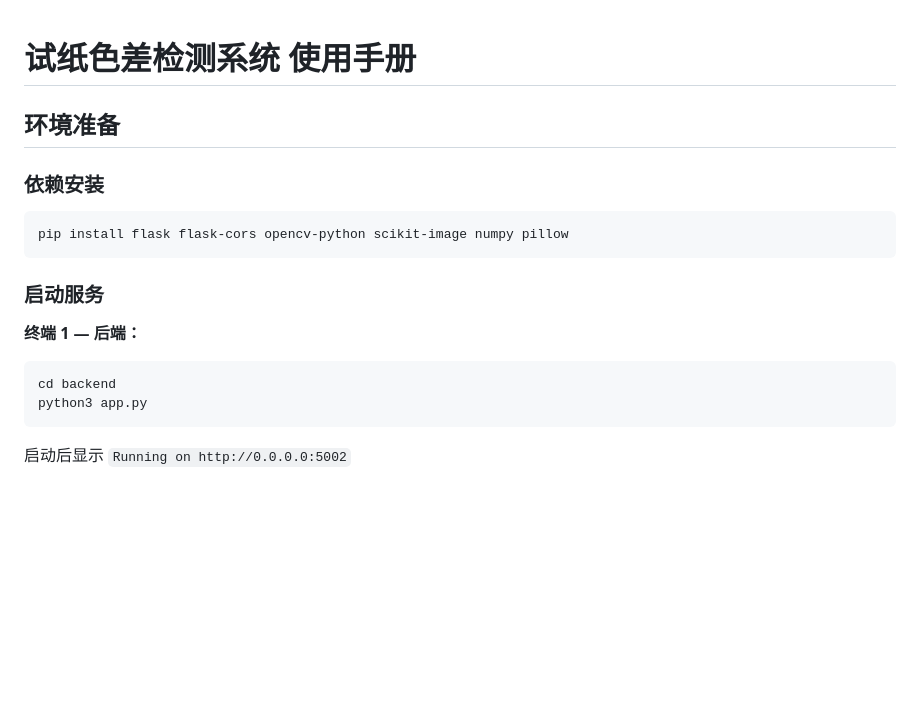
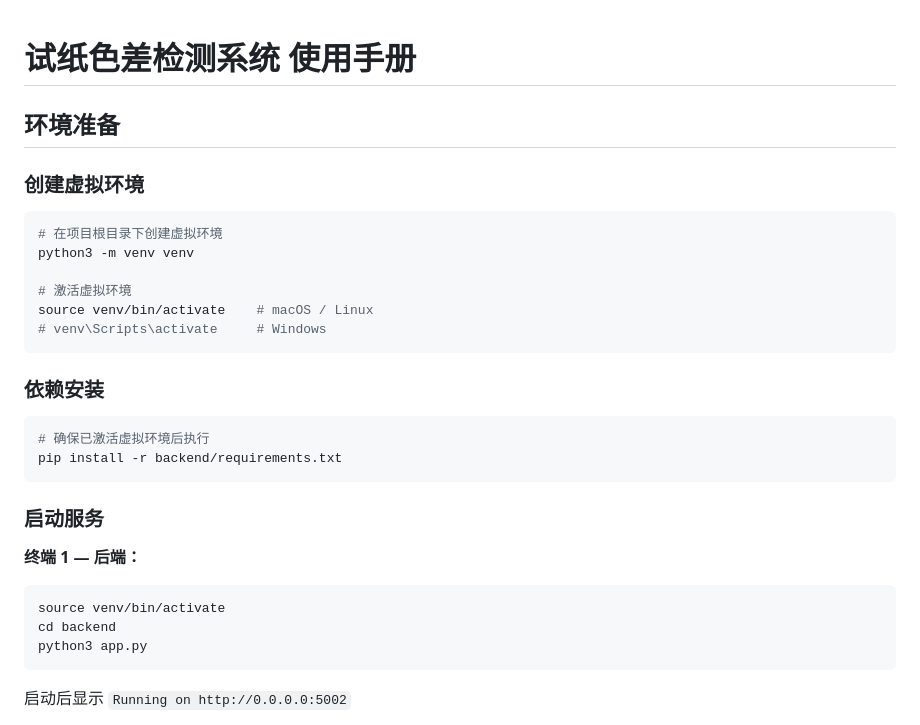
Before and after one commit to DAQ121/DeltaEAnalysis, a Markdown page: 使用手册.md, the part around one of its changes. GitHub-like rendering; blank space fills up the shorter version.

Commit message:
Docs: 更新使用手册，新增 venv 虚拟环境使用说明
依赖安装改为 pip install -r requirements.txt，启动命令增加激活虚拟环境步骤

````diff
--- a/使用手册.md
+++ b/使用手册.md
@@ -2,16 +2,29 @@
 
 ## 环境准备
 
+### 创建虚拟环境
+
+```bash
+# 在项目根目录下创建虚拟环境
+python3 -m venv venv
+
+# 激活虚拟环境
+source venv/bin/activate    # macOS / Linux
+# venv\Scripts\activate     # Windows
+```
+
 ### 依赖安装
 
 ```bash
-pip install flask flask-cors opencv-python scikit-image numpy pillow
+# 确保已激活虚拟环境后执行
+pip install -r backend/requirements.txt
 ```
 
 ### 启动服务
 
 **终端 1 — 后端：**
 ```bash
+source venv/bin/activate
 cd backend
 python3 app.py
 ```
````
Also changed, not shown: other parts of 使用手册.md (+2 -2 lines).
